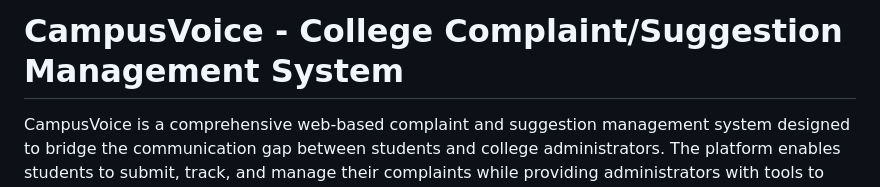
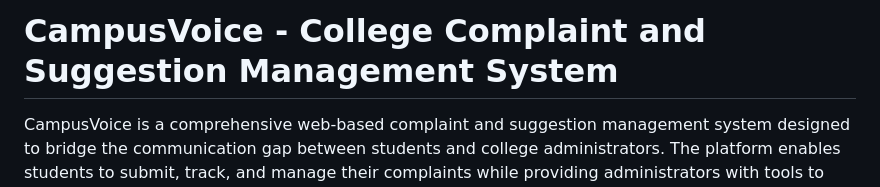
Before and after one commit to Prashant-zHere/Campus_Voice, a Markdown page: README.md, the part around the change. GitHub-like rendering.

```diff
--- a/README.md
+++ b/README.md
@@ -1,4 +1,4 @@
-# CampusVoice - College Complaint/Suggestion Management System
+# CampusVoice - College Complaint and Suggestion Management System
 
 CampusVoice is a comprehensive web-based complaint and suggestion management system designed to bridge the communication gap between students and college administrators. The platform enables students to submit, track, and manage their complaints while providing administrators with tools to efficiently handle and resolve issues.
 
```
